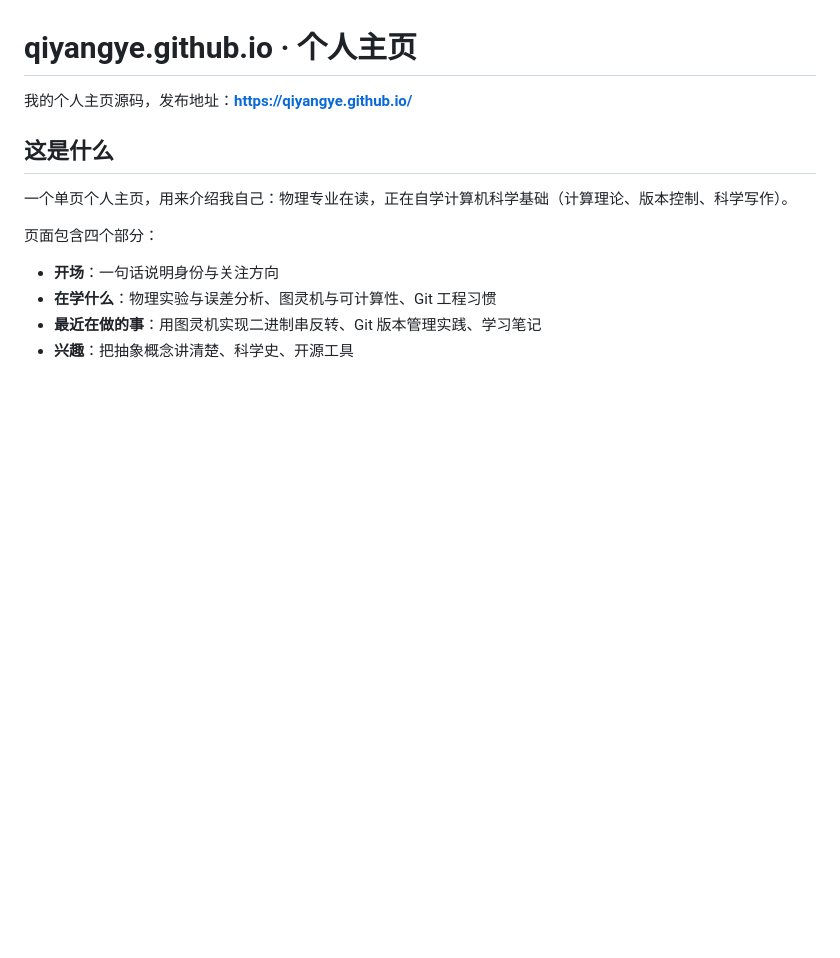
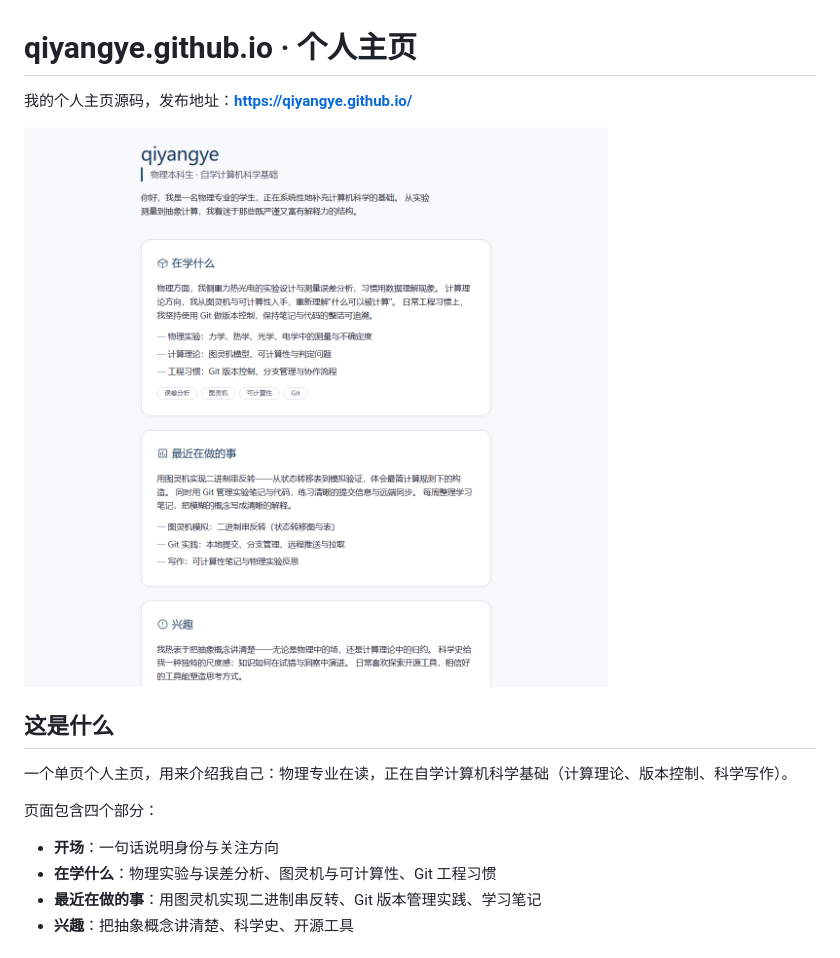
Before and after one commit to qiyangye/qiyangye.github.io, a Markdown page: README.md, the part around the change. Rendered like a GitHub page; pictures changed too: preview.png (added); blank space fills up the shorter version.

Commit message:
Add live preview screenshot to README

```diff
--- a/README.md
+++ b/README.md
@@ -1,6 +1,8 @@
 # qiyangye.github.io · 个人主页
 
 我的个人主页源码，发布地址：**<https://qiyangye.github.io/>**
+
+![主页预览](preview.png)
 
 ## 这是什么
 
```
